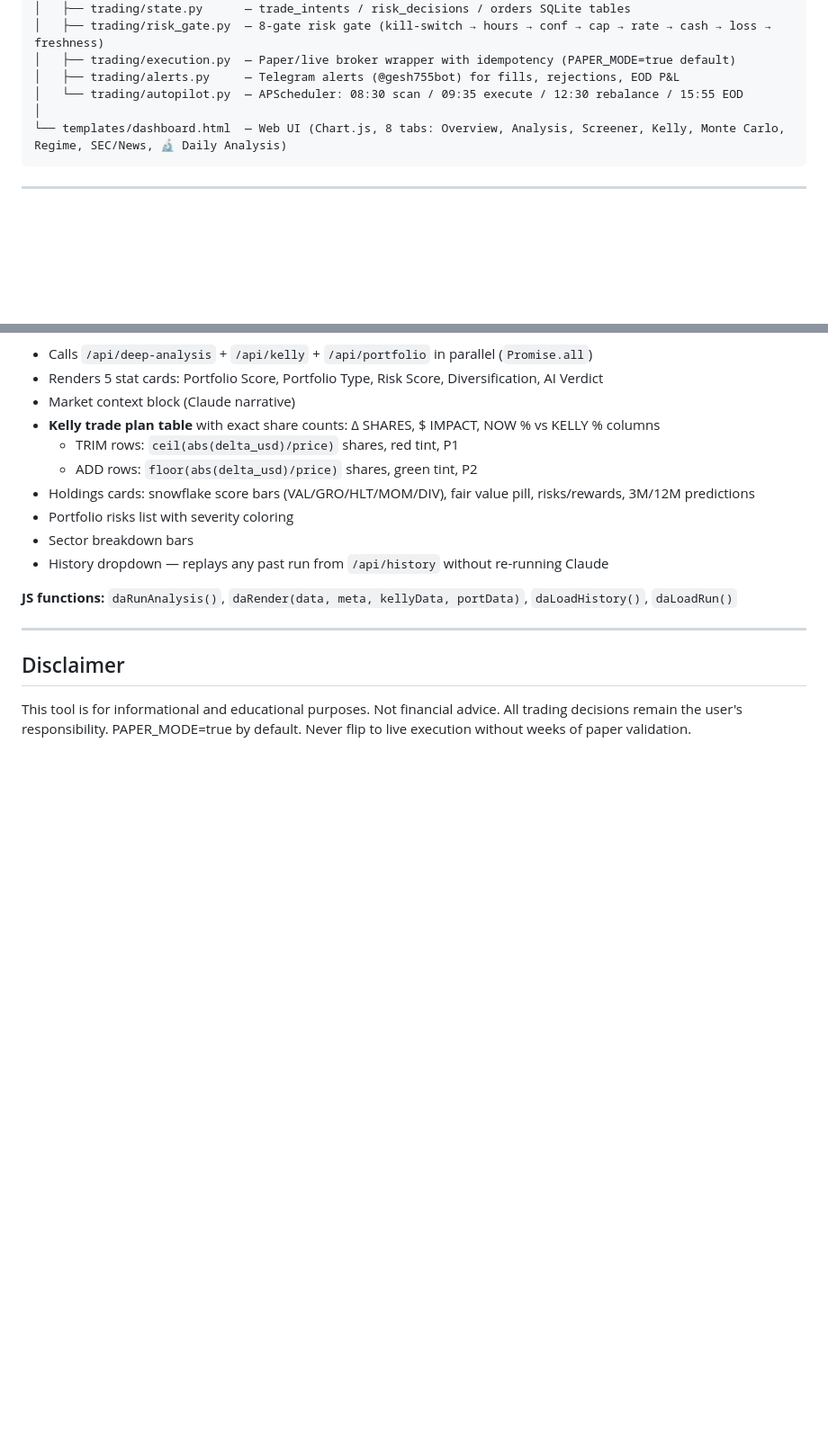
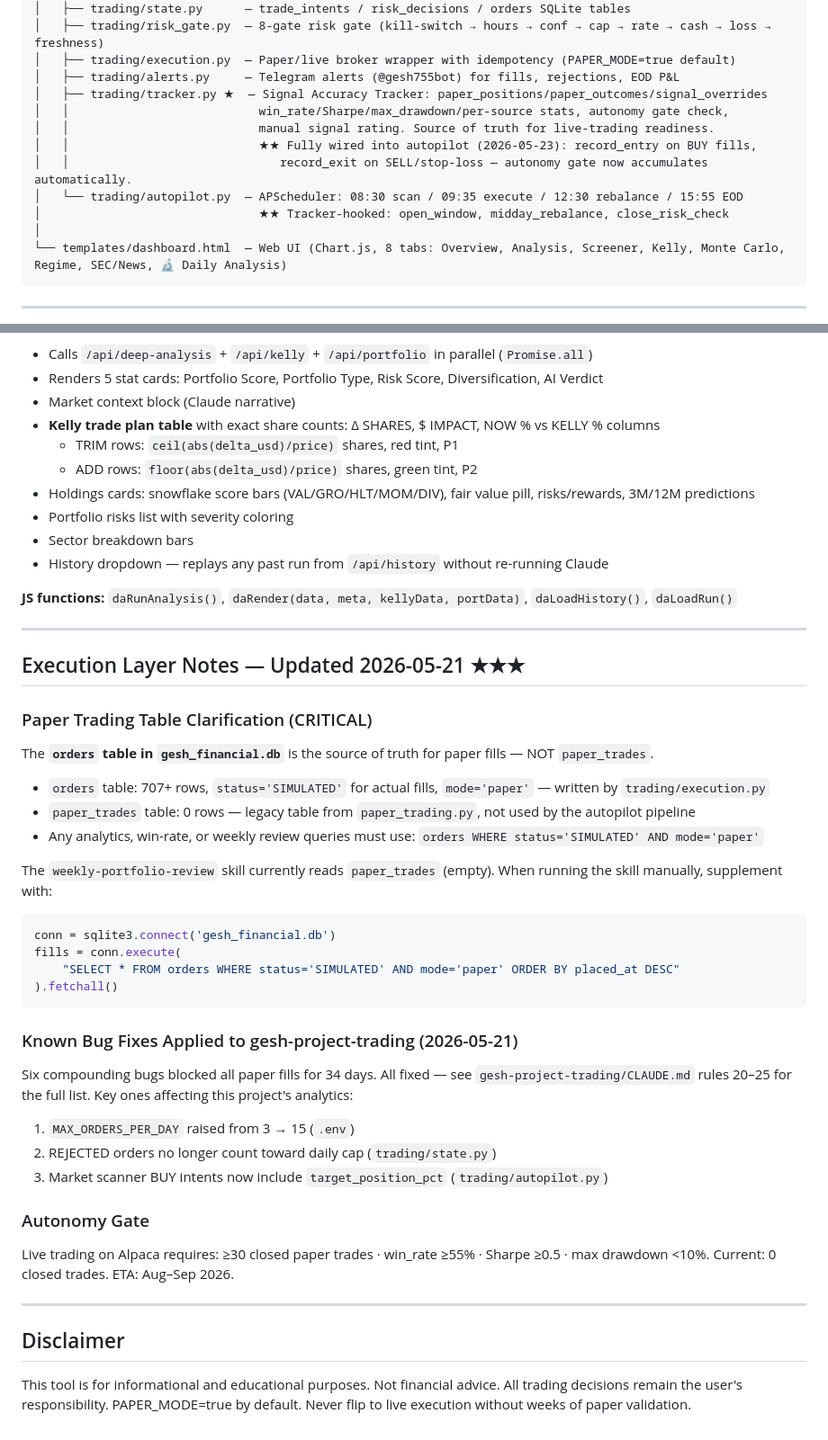
Before and after one commit to gesh75/Gesh-Project, a Markdown page: CLAUDE.md, 2 parts joined by grey strips. Shown at 90% size. Drawn GitHub-style; blank space fills up the shorter version.

````diff
--- a/CLAUDE.md
+++ b/CLAUDE.md
@@ -80,7 +80,13 @@ server.py (FastAPI · Port 9000)
 │   ├── trading/risk_gate.py  — 8-gate risk gate (kill-switch → hours → conf → cap → rate → cash → loss → freshness)
 │   ├── trading/execution.py  — Paper/live broker wrapper with idempotency (PAPER_MODE=true default)
 │   ├── trading/alerts.py     — Telegram alerts (@gesh755bot) for fills, rejections, EOD P&L
+│   ├── trading/tracker.py ★  — Signal Accuracy Tracker: paper_positions/paper_outcomes/signal_overrides
+│   │                           win_rate/Sharpe/max_drawdown/per-source stats, autonomy gate check,
+│   │                           manual signal rating. Source of truth for live-trading readiness.
+│   │                           ★★ Fully wired into autopilot (2026-05-23): record_entry on BUY fills,
+│   │                              record_exit on SELL/stop-loss — autonomy gate now accumulates automatically.
 │   └── trading/autopilot.py  — APScheduler: 08:30 scan / 09:35 execute / 12:30 rebalance / 15:55 EOD
+│                               ★★ Tracker-hooked: open_window, midday_rebalance, close_risk_check
 │
 └── templates/dashboard.html  — Web UI (Chart.js, 8 tabs: Overview, Analysis, Screener, Kelly, Monte Carlo, Regime, SEC/News, 🔬 Daily Analysis)
 ```
@@ -538,6 +544,39 @@ Added on-demand daily portfolio analysis to the main dashboard. Button: **▶ Ru
 
 ---
 
+## Execution Layer Notes — Updated 2026-05-21 ★★★
+
+### Paper Trading Table Clarification (CRITICAL)
+
+The **`orders` table in `gesh_financial.db`** is the source of truth for paper fills — NOT `paper_trades`.
+
+- `orders` table: 707+ rows, `status='SIMULATED'` for actual fills, `mode='paper'` — written by `trading/execution.py`
+- `paper_trades` table: 0 rows — legacy table from `paper_trading.py`, not used by the autopilot pipeline
+- Any analytics, win-rate, or weekly review queries must use: `orders WHERE status='SIMULATED' AND mode='paper'`
+
+The `weekly-portfolio-review` skill currently reads `paper_trades` (empty). When running the skill manually, supplement with:
+```python
+conn = sqlite3.connect('gesh_financial.db')
+fills = conn.execute(
+    "SELECT * FROM orders WHERE status='SIMULATED' AND mode='paper' ORDER BY placed_at DESC"
+).fetchall()
+```
+
+### Known Bug Fixes Applied to gesh-project-trading (2026-05-21)
+
+Six compounding bugs blocked all paper fills for 34 days. All fixed — see `gesh-project-trading/CLAUDE.md` rules 20–25 for the full list. Key ones affecting this project's analytics:
+
+1. `MAX_ORDERS_PER_DAY` raised from 3 → 15 (`.env`)
+2. REJECTED orders no longer count toward daily cap (`trading/state.py`)
+3. Market scanner BUY intents now include `target_position_pct` (`trading/autopilot.py`)
+
+### Autonomy Gate
+
+Live trading on Alpaca requires: ≥30 closed paper trades · win_rate ≥55% · Sharpe ≥0.5 · max drawdown &lt;10%.
+Current: 0 closed trades. ETA: Aug–Sep 2026.
+
+---
+
 ## Disclaimer
 This tool is for informational and educational purposes. Not financial advice.
 All trading decisions remain the user's responsibility.
````
